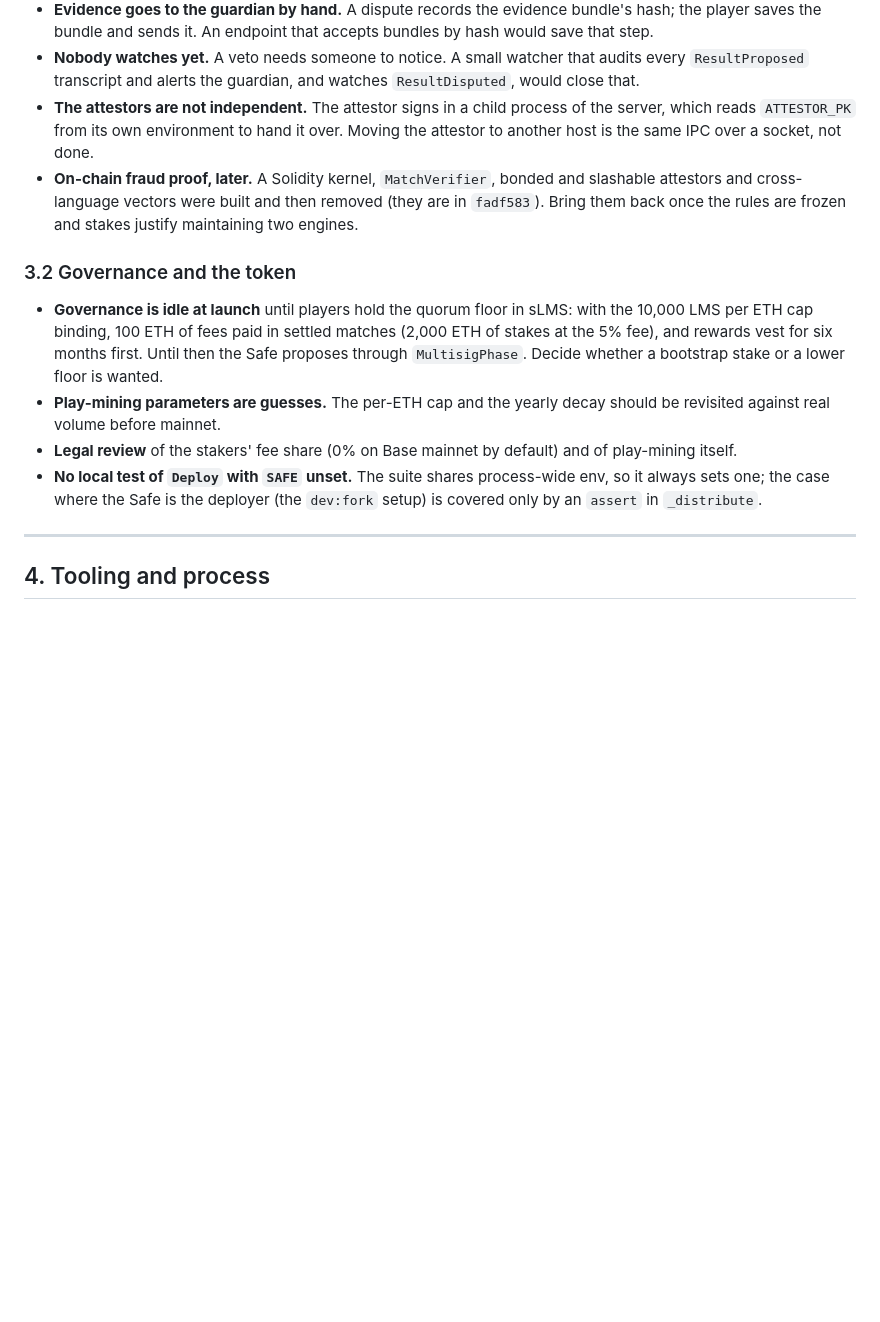
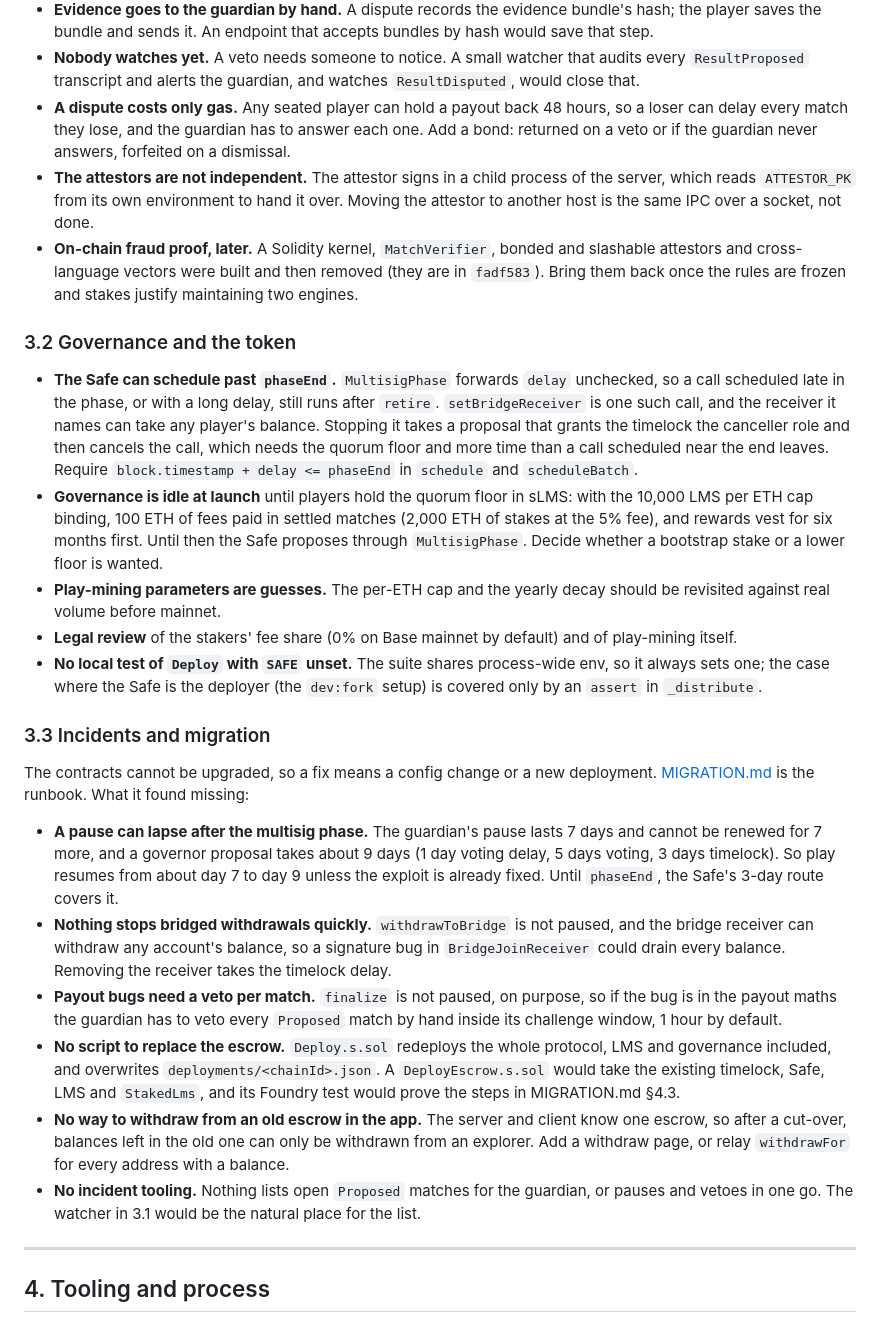
Before and after one commit to SiderProgrammer/last-man-standing, a Markdown page: docs/TODO.md, the part around one of its changes. Rendered like a GitHub page; blank space fills up the shorter version.

```diff
--- a/docs/TODO.md
+++ b/docs/TODO.md
@@ -91,6 +91,9 @@ mainnet. Still open:
 - **Nobody watches yet.** A veto needs someone to notice. A small watcher that audits
   every `ResultProposed` transcript and alerts the guardian, and watches
   `ResultDisputed`, would close that.
+- **A dispute costs only gas.** Any seated player can hold a payout back 48 hours, so a
+  loser can delay every match they lose, and the guardian has to answer each one. Add a
+  bond: returned on a veto or if the guardian never answers, forfeited on a dismissal.
 - **The attestors are not independent.** The attestor signs in a child process of the
   server, which reads `ATTESTOR_PK` from its own environment to hand it over. Moving the
   attestor to another host is the same IPC over a socket, not done.
@@ -101,6 +104,13 @@ mainnet. Still open:
 
 ### 3.2 Governance and the token
 
+- **The Safe can schedule past `phaseEnd`.** `MultisigPhase` forwards `delay` unchecked,
+  so a call scheduled late in the phase, or with a long delay, still runs after `retire`.
+  `setBridgeReceiver` is one such call, and the receiver it names can take any player's
+  balance. Stopping it takes a proposal that grants the timelock the canceller role and
+  then cancels the call, which needs the quorum floor and more time than a call scheduled
+  near the end leaves. Require `block.timestamp + delay <= phaseEnd` in `schedule` and
+  `scheduleBatch`.
 - **Governance is idle at launch** until players hold the quorum floor in sLMS: with the
   10,000 LMS per ETH cap binding, 100 ETH of fees paid in settled matches (2,000 ETH of
   stakes at the 5% fee), and rewards vest for six months first. Until then the Safe
@@ -113,6 +123,34 @@ mainnet. Still open:
 - **No local test of `Deploy` with `SAFE` unset.** The suite shares process-wide env, so
   it always sets one; the case where the Safe is the deployer (the `dev:fork` setup) is
   covered only by an `assert` in `_distribute`.
+
+### 3.3 Incidents and migration
+
+The contracts cannot be upgraded, so a fix means a config change or a new deployment.
+[MIGRATION.md](MIGRATION.md) is the runbook. What it found missing:
+
+- **A pause can lapse after the multisig phase.** The guardian's pause lasts 7 days and
+  cannot be renewed for 7 more, and a governor proposal takes about 9 days (1 day voting
+  delay, 5 days voting, 3 days timelock). So play resumes from about day 7 to day 9
+  unless the exploit is already fixed. Until `phaseEnd`, the Safe's 3-day route covers it.
+- **Nothing stops bridged withdrawals quickly.** `withdrawToBridge` is not paused, and
+  the bridge receiver can withdraw any account's balance, so a signature bug in
+  `BridgeJoinReceiver` could drain every balance. Removing the receiver takes the
+  timelock delay.
+- **Payout bugs need a veto per match.** `finalize` is not paused, on purpose, so if the
+  bug is in the payout maths the guardian has to veto every `Proposed` match by hand
+  inside its challenge window, 1 hour by default.
+- **No script to replace the escrow.** `Deploy.s.sol` redeploys the whole protocol, LMS
+  and governance included, and overwrites `deployments/<chainId>.json`. A
+  `DeployEscrow.s.sol` would take the existing timelock, Safe, LMS and `StakedLms`, and
+  its Foundry test would prove the steps in MIGRATION.md §4.3.
+- **No way to withdraw from an old escrow in the app.** The server and client know one
+  escrow, so after a cut-over, balances left in the old one can only be withdrawn from
+  an explorer. Add a withdraw page, or relay `withdrawFor` for every address with a
+  balance.
+- **No incident tooling.** Nothing lists open `Proposed` matches for the guardian, or
+  pauses and vetoes in one go. The watcher in 3.1 would be the natural place for the
+  list.
 
 ---
 
```
Also changed, not shown: other parts of docs/TODO.md (+33 -0 lines).
